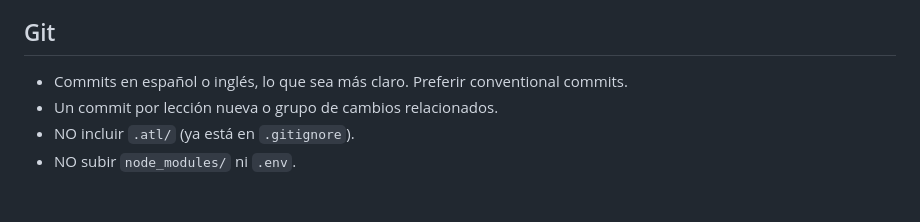
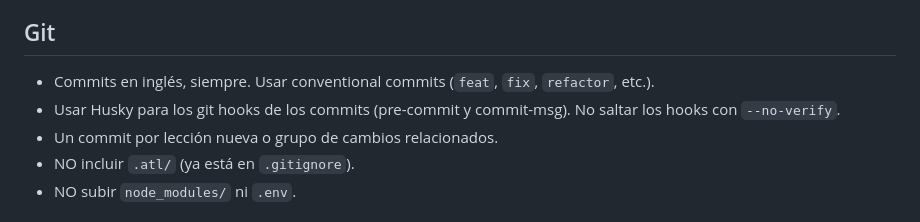
Before and after one commit to drairanfi/Aprendizaje-FreeCodeCamp, a Markdown page: AGENTS.md, the part around the change. Rendered like a GitHub page.

Commit message:
fix/add-husky

```diff
--- a/AGENTS.md
+++ b/AGENTS.md
@@ -124,7 +124,8 @@ Las revisiones están en `revision/` dentro de cada tema y se nombran `revision{
 
 ## Git
 
-- Commits en español o inglés, lo que sea más claro. Preferir conventional commits.
+- Commits en inglés, siempre. Usar conventional commits (`feat`, `fix`, `refactor`, etc.).
+- Usar Husky para los git hooks de los commits (pre-commit y commit-msg). No saltar los hooks con `--no-verify`.
 - Un commit por lección nueva o grupo de cambios relacionados.
 - NO incluir `.atl/` (ya está en `.gitignore`).
 - NO subir `node_modules/` ni `.env`.
```
